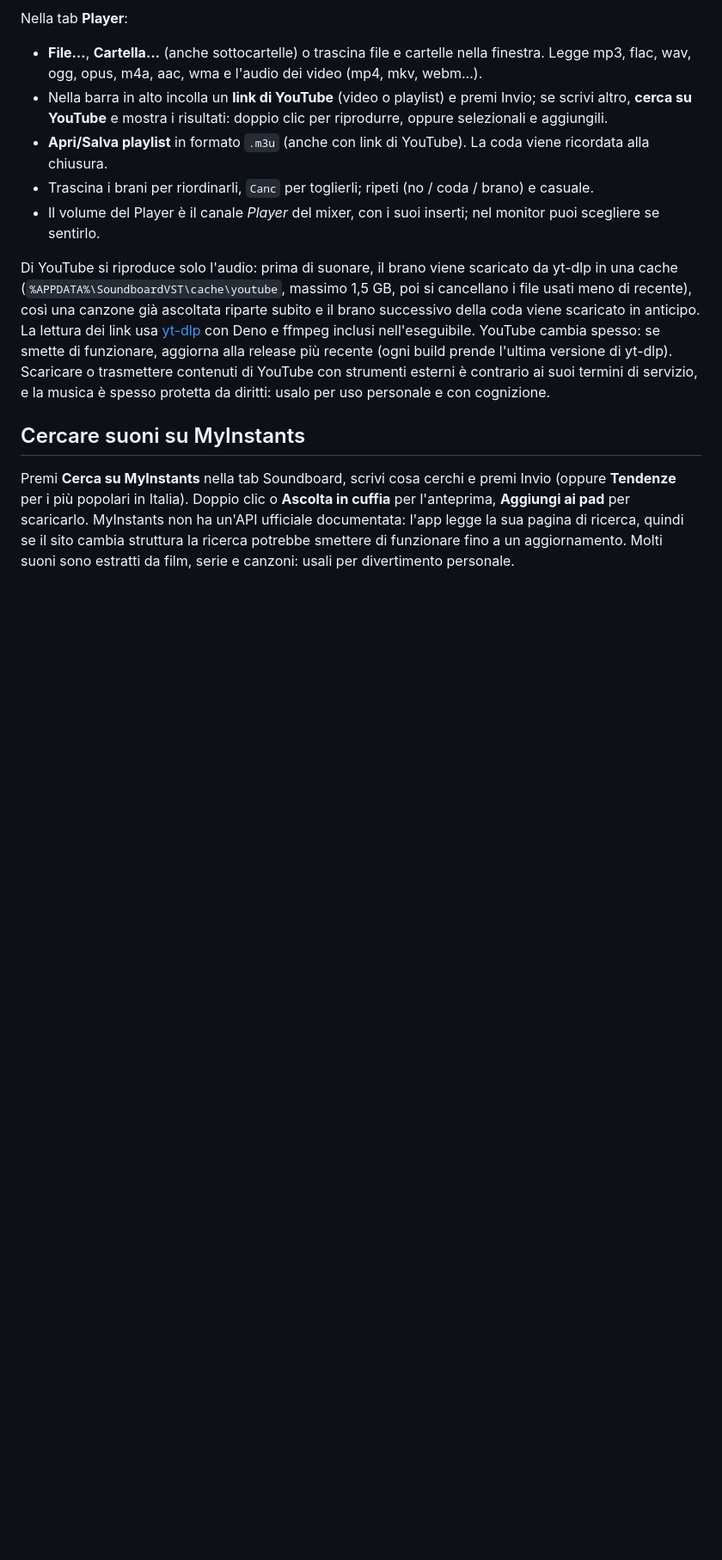
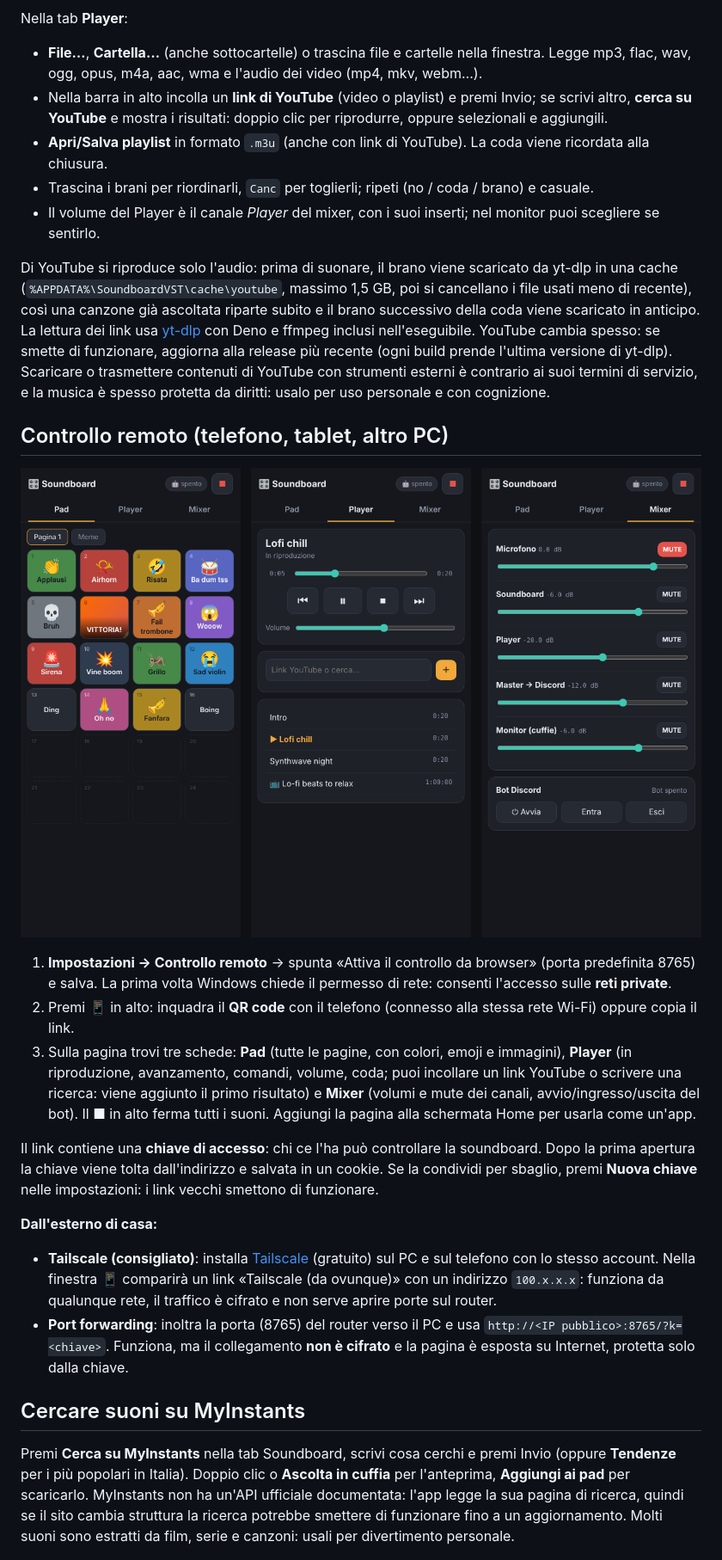
Before and after one commit to ZioLadro/soundboard-vst, a Markdown page: README.md, the part around one of its changes. Shown at 86% size. GitHub-like rendering; pictures changed too: docs/remote.png (added); blank space fills up the shorter version.

```diff
--- a/README.md
+++ b/README.md
@@ -182,6 +184,29 @@ inclusi nell'eseguibile. YouTube cambia spesso: se smette di funzionare, aggiorn
 prende l'ultima versione di yt-dlp). Scaricare o trasmettere contenuti di YouTube con strumenti esterni è contrario ai
 suoi termini di servizio, e la musica è spesso protetta da diritti: usalo per uso personale e con cognizione.
 
+## Controllo remoto (telefono, tablet, altro PC)
+
+![Controllo remoto](docs/remote.png)
+
+1. **Impostazioni → Controllo remoto** → spunta «Attiva il controllo da browser» (porta predefinita 8765) e salva.
+   La prima volta Windows chiede il permesso di rete: consenti l'accesso sulle **reti private**.
+2. Premi **📱** in alto: inquadra il **QR code** con il telefono (connesso alla stessa rete Wi-Fi) oppure copia il link.
+3. Sulla pagina trovi tre schede: **Pad** (tutte le pagine, con colori, emoji e immagini), **Player** (in riproduzione,
+   avanzamento, comandi, volume, coda; puoi incollare un link YouTube o scrivere una ricerca: viene aggiunto il primo
+   risultato) e **Mixer** (volumi e mute dei canali, avvio/ingresso/uscita del bot). Il ■ in alto ferma tutti i suoni.
+   Aggiungi la pagina alla schermata Home per usarla come un'app.
+
+Il link contiene una **chiave di accesso**: chi ce l'ha può controllare la soundboard. Dopo la prima apertura la chiave
+viene tolta dall'indirizzo e salvata in un cookie. Se la condividi per sbaglio, premi **Nuova chiave** nelle
+impostazioni: i link vecchi smettono di funzionare.
+
+**Dall'esterno di casa:**
+- **Tailscale (consigliato)**: installa [Tailscale](https://tailscale.com) (gratuito) sul PC e sul telefono con lo
+  stesso account. Nella finestra 📱 comparirà un link «Tailscale (da ovunque)» con un indirizzo `100.x.x.x`: funziona
+  da qualunque rete, il traffico è cifrato e non serve aprire porte sul router.
+- **Port forwarding**: inoltra la porta (8765) del router verso il PC e usa `http://<IP pubblico>:8765/?k=<chiave>`.
+  Funziona, ma il collegamento **non è cifrato** e la pagina è esposta su Internet, protetta solo dalla chiave.
+
 ## Cercare suoni su MyInstants
 
 Premi **Cerca su MyInstants** nella tab Soundboard, scrivi cosa cerchi e premi Invio (oppure
```
Also changed, not shown: other parts of README.md (+6 -1 lines), CHANGELOG.md (+11 -0 lines), 15 other files.
